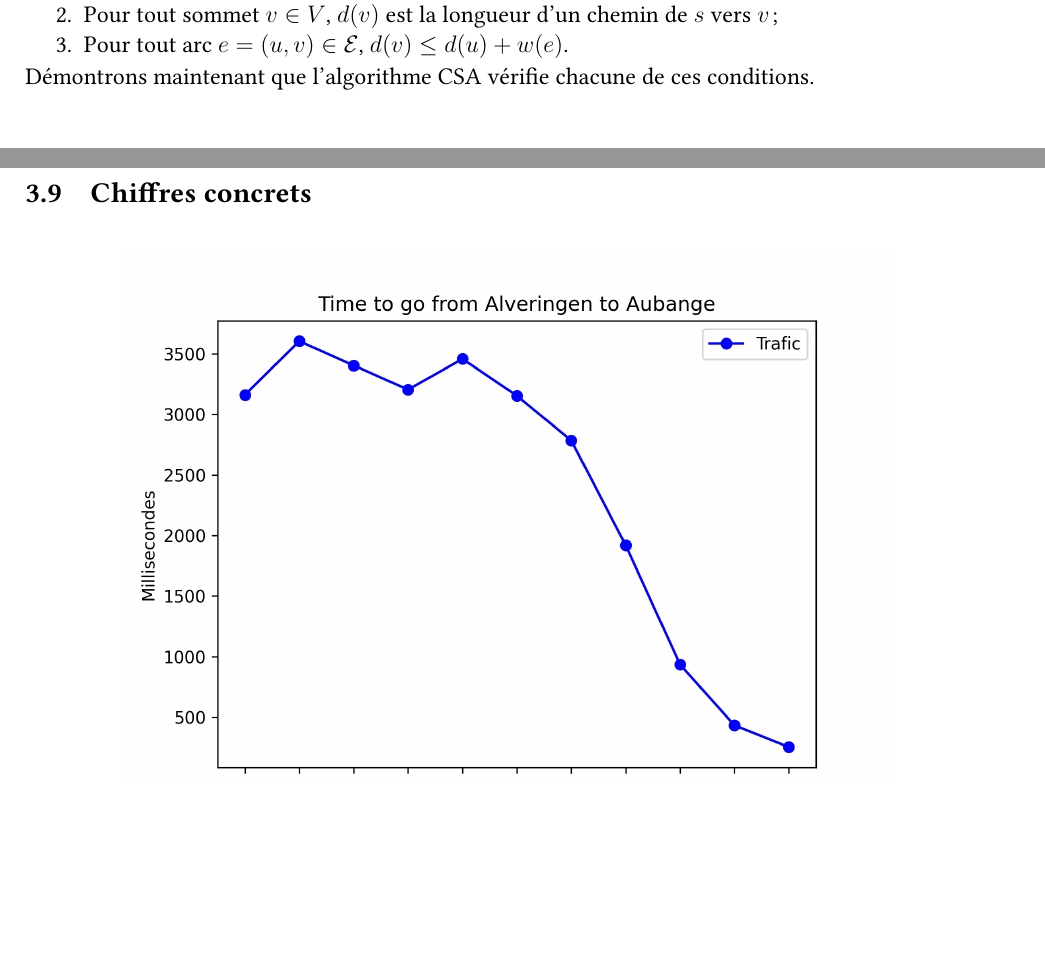
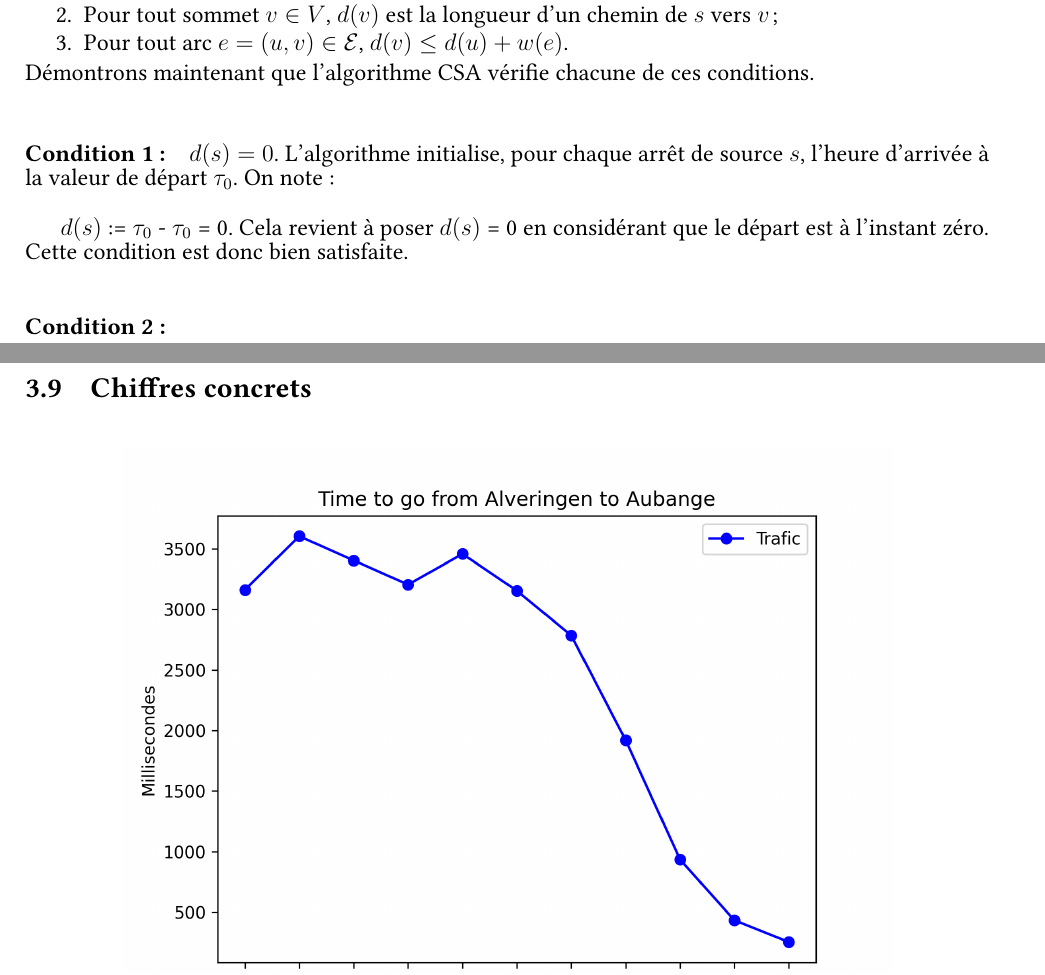
Before and after one commit to romainlief/Algo2-projet, a LaTeX document (rapport/rapport.tex): two parts of pages 14 and 15 of 17, joined at a grey line, cut so that both start at the same text, the shorter picture padded with empty space. Compiled offline with pdfLaTeX.

Commit message:
peuve non complète mais qui marche 2

```diff
--- a/rapport/rapport.tex
+++ b/rapport/rapport.tex
@@ -700,6 +700,16 @@ On a:
 
 \noindent Démontrons maintenant que l’algorithme CSA vérifie chacune de ces conditions.
 
+\paragraph{Condition 1:}
+ $d(s) = 0$.
+L’algorithme initialise, pour chaque arrêt de source $s$, l’heure d’arrivée à la valeur de départ $\tau_0$. On note:
+
+$d(s)$:= $\tau_0$ - $\tau_0$ = 0.
+Cela revient à poser $d(s)$ = 0 en considérant que le départ est à l’instant zéro. Cette condition est donc bien satisfaite.
+
+\paragraph{Condition 2:}
+
+
 
 
 \subsection{Chiffres concrets}
```
